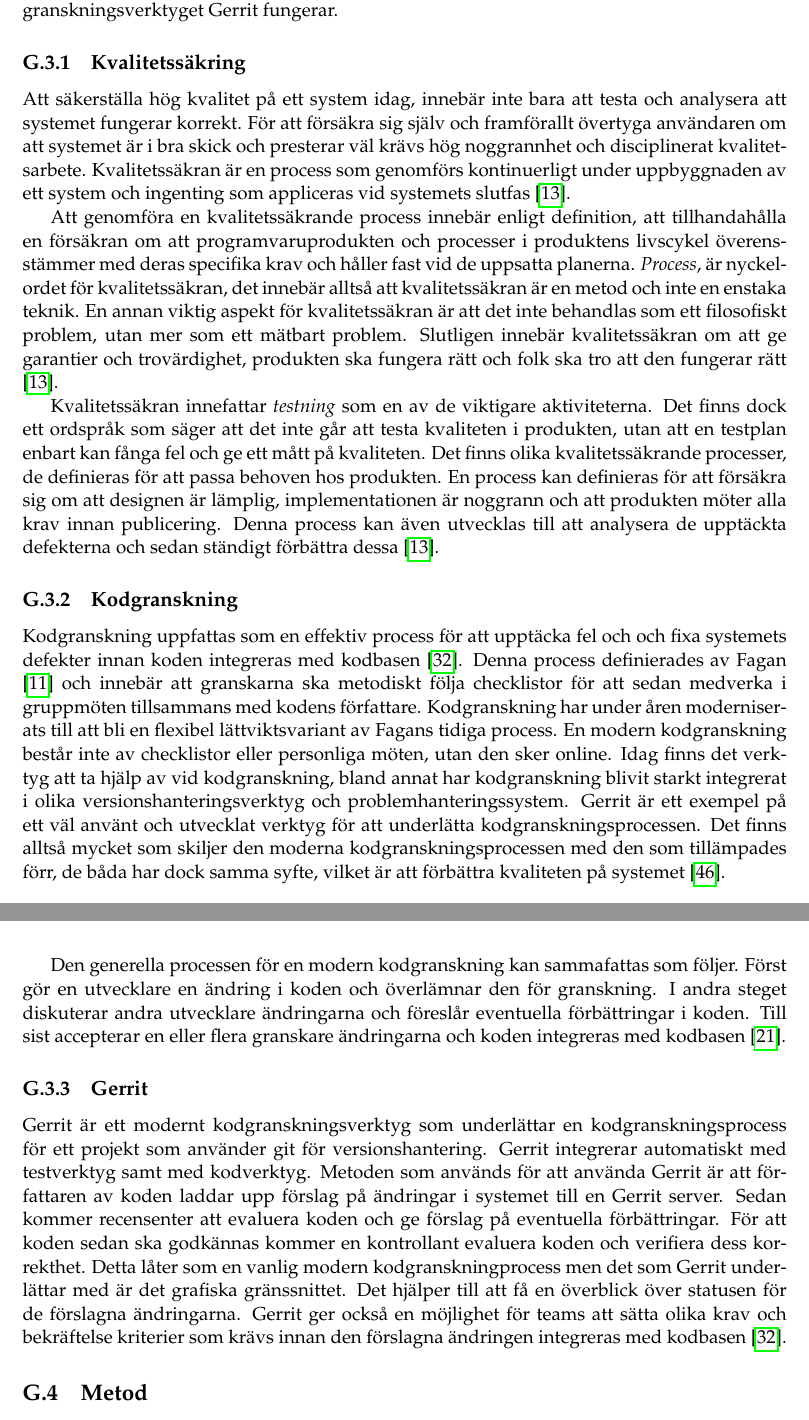
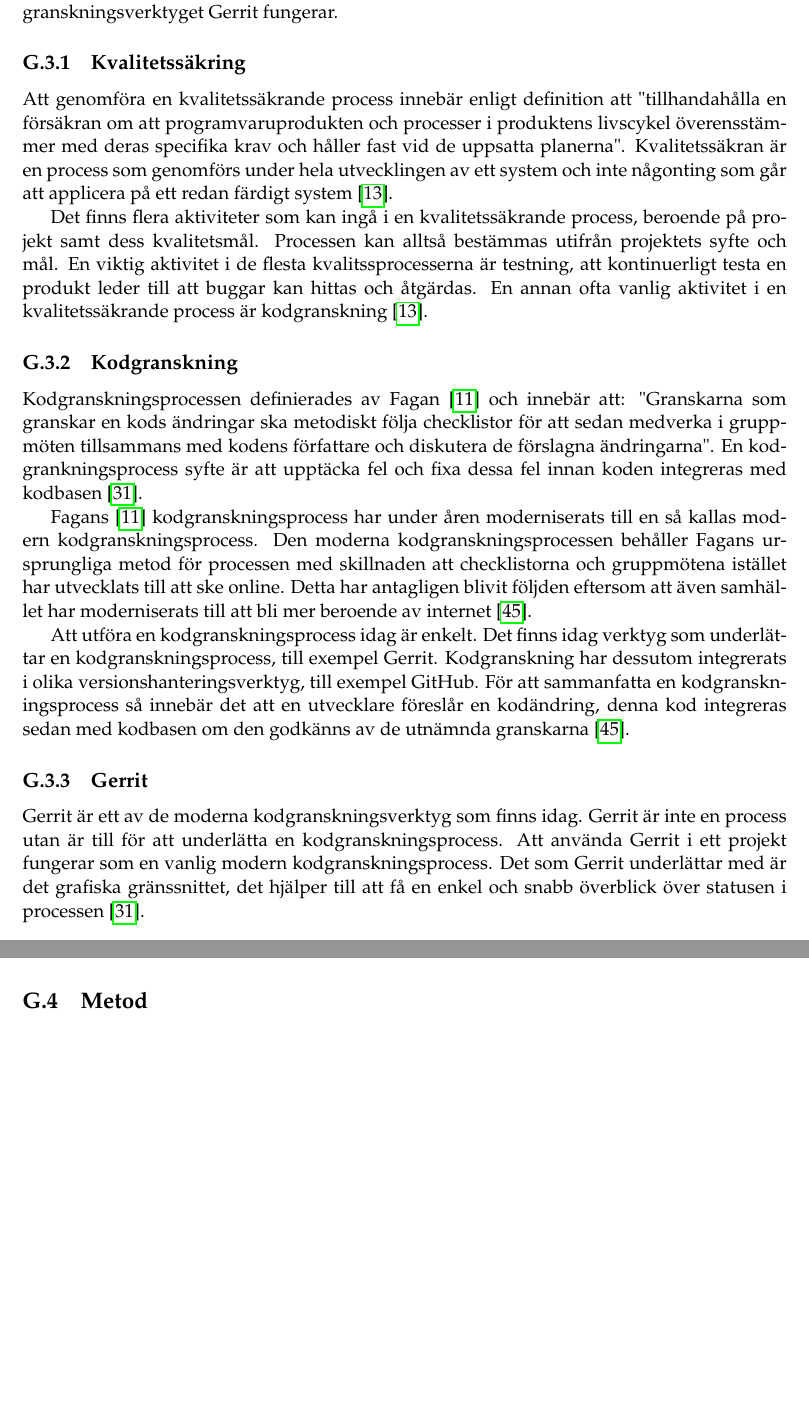
Before and after one commit to PUM-9/kandidatrapport, a LaTeX thesis (student_thesis.tex, which reads wallstrom-report.tex): two parts of pages 88 and 89 of 105 before the commit and two parts of pages 88 and 89 of 104 after it, joined at a grey line, cut so that both start at the same text, the shorter picture padded with empty space. Compiled offline with pdfLaTeX.

Commit message:
Individual report

```diff
--- a/wallstrom-report.tex
+++ b/wallstrom-report.tex
@@ -38,20 +38,21 @@ Studien har också undersökt vad det är som gör att kodgranskning har blivit
 Nedan följer information om de ämnen som behandlas i rapporten. Informationen beskriver vad kvalitetssäkring innebär, vad kodgranskning är för något och hur det specifika kodgranskningsverktyget Gerrit fungerar.
 
 \subsection{Kvalitetssäkring}
-Att säkerställa hög kvalitet på ett system idag, innebär inte bara att testa och analysera att systemet fungerar korrekt. För att försäkra sig själv och framförallt övertyga användaren om att systemet är i bra skick och presterar väl krävs hög noggrannhet och disciplinerat kvalitetsarbete. Kvalitetssäkran är en process som genomförs kontinuerligt under uppbyggnaden av ett system och ingenting som appliceras vid systemets slutfas \cite{feldman2005quality}.
+Att genomföra en kvalitetssäkrande process innebär enligt definition att "tillhandahålla en försäkran om att programvaruprodukten och processer i produktens livscykel överensstämmer med deras specifika krav och håller fast vid de uppsatta planerna".
+Kvalitetssäkran är en process som genomförs under hela utvecklingen av ett system och inte någonting som går att applicera på ett redan färdigt system \cite{feldman2005quality}.
 
-Att genomföra en kvalitetssäkrande process innebär enligt definition, att tillhandahålla en försäkran om att programvaruprodukten och processer i produktens livscykel överens\-stämmer med deras specifika krav och håller fast vid de uppsatta planerna. \textit{Process}, är nyckel\-ordet för kvalitetssäkran, det innebär alltså att kvalitetssäkran är en metod och inte en enstaka teknik. En annan viktig aspekt för kvalitetssäkran är att det inte behandlas som ett filosofiskt problem, utan mer som ett mätbart problem. Slutligen innebär kvalitetssäkran om att ge garantier och trovärdighet, produkten ska fungera rätt och folk ska tro att den fungerar rätt \cite{feldman2005quality}.
+Det finns flera aktiviteter som kan ingå i en kvalitetssäkrande process, beroende på projekt samt dess kvalitetsmål. Processen kan alltså bestämmas utifrån projektets syfte och mål. En viktig aktivitet i de flesta kvalitssprocesserna är testning, att kontinuerligt testa en produkt leder till att buggar kan hittas och åtgärdas. En annan ofta vanlig aktivitet i en kvalitetssäkrande process är kodgranskning \cite{feldman2005quality}.
 
-Kvalitetssäkran innefattar \textit{testning} som en av de viktigare aktiviteterna. Det finns dock ett ordspråk som säger att det inte går att testa kvaliteten i produkten, utan att en testplan enbart kan fånga fel och ge ett mått på kvaliteten. Det finns olika kvalitetssäkrande processer, de definieras för att passa behoven hos produkten. En process kan definieras för att försäkra sig om att designen är lämplig, implementationen är noggrann och att produkten möter alla krav innan publicering. Denna process kan även utvecklas till att analysera de upptäckta defekterna och sedan ständigt förbättra dessa \cite{feldman2005quality}.
+\subsection{Kodgranskning}
+Kodgranskningsprocessen definierades av Fagan \cite{fagan1999design} och innebär att: "Granskarna som granskar en kods ändringar ska metodiskt följa checklistor för att sedan medverka i gruppmöten tillsammans med kodens författare och diskutera de förslagna ändringarna". En kodgrankningsprocess syfte är att upptäcka fel och fixa dessa fel innan koden integreras med kodbasen \cite{mcintosh2014impact}.
+
+Fagans \cite{fagan1999design} kodgranskningsprocess har under åren moderniserats till en så kallas modern kodgranskningsprocess. Den moderna kodgranskningsprocessen behåller Fagans ursprungliga metod för processen med skillnaden att checklistorna och gruppmötena istället har utvecklats till att ske online. Detta har antagligen blivit följden eftersom att även samhället har moderniserats till att bli mer beroende av internet \cite{shimagaki2016study}.
+
+Att utföra en kodgranskningsprocess idag är enkelt. Det finns idag verktyg som underlättar en kodgranskningsprocess, till exempel Gerrit. Kodgranskning har dessutom integrerats i olika versionshanteringsverktyg, till exempel GitHub. För att sammanfatta en kodgranskningsprocess så innebär det att en utvecklare föreslår en kodändring, denna kod integreras sedan med kodbasen om den godkänns av de utnämnda granskarna \cite{shimagaki2016study}.
 
 
-\subsection{Kodgranskning}
-Kodgranskning uppfattas som en effektiv process för att upptäcka fel och och fixa systemets defekter innan koden integreras med kodbasen \cite{mcintosh2014impact}. Denna process definierades av Fagan \cite{fagan1999design} och innebär att granskarna ska metodiskt följa checklistor för att sedan medverka i gruppmöten tillsammans med kodens författare. Kodgranskning har under åren moderniserats till att bli en flexibel lättviktsvariant av Fagans tidiga process. En modern kodgranskning består inte av checklistor eller personliga möten, utan den sker online. Idag finns det verktyg att ta hjälp av vid kodgranskning, bland annat har kodgranskning blivit starkt integrerat i olika versionshanteringsverktyg och problemhanteringssystem. Gerrit är ett exempel på ett väl använt och utvecklat verktyg för att underlätta kodgranskningsprocessen. Det finns alltså mycket som skiljer den moderna kodgranskningsprocessen med den som tillämpades förr, de båda har dock samma syfte, vilket är att förbättra kvaliteten på systemet \cite{shimagaki2016study}.
-
-Den generella processen för en modern kodgranskning kan sammafattas som följer. Först gör en utvecklare en ändring i koden och överlämnar den för granskning. I andra steget diskuterar andra utvecklare ändringarna och föreslår eventuella förbättringar i koden. Till sist accepterar en eller flera granskare ändringarna och koden integreras med kodbasen \cite{kitagawa2016code}.
-
 \subsection{Gerrit}
-Gerrit är ett modernt kodgranskningsverktyg som underlättar en kodgranskningsprocess för ett projekt som använder git för versionshantering. Gerrit integrerar automatiskt med testverktyg samt med kodverktyg. Metoden som används för att använda Gerrit är att författaren av koden laddar upp förslag på ändringar i systemet till en Gerrit server. Sedan kommer recensenter att evaluera koden och ge förslag på eventuella förbättringar. För att koden sedan ska godkännas kommer en kontrollant evaluera koden och verifiera dess korrekthet. Detta låter som en vanlig modern kodgranskningprocess men det som Gerrit underlättar med är det grafiska gränssnittet. Det hjälper till att få en överblick över statusen för de förslagna ändringarna. Gerrit ger också en möjlighet för teams att sätta olika krav och bekräftelse kriterier som krävs innan den förslagna ändringen integreras med kodbasen \cite{mcintosh2014impact}.
+Gerrit är ett av de moderna kodgranskningsverktyg som finns idag. Gerrit är inte en process utan är till för att underlätta en kodgranskningsprocess. Att använda Gerrit i ett projekt fungerar som en vanlig modern kodgranskningsprocess. Det som Gerrit underlättar med är det grafiska gränssnittet, det hjälper till att få en enkel och snabb överblick över statusen i processen \cite{mcintosh2014impact}.
 
 \section{Metod}
 \label{sec:method-wallstrom}
```
Also changed, not shown: wallstrom-report.tex (4 more changed lines).
